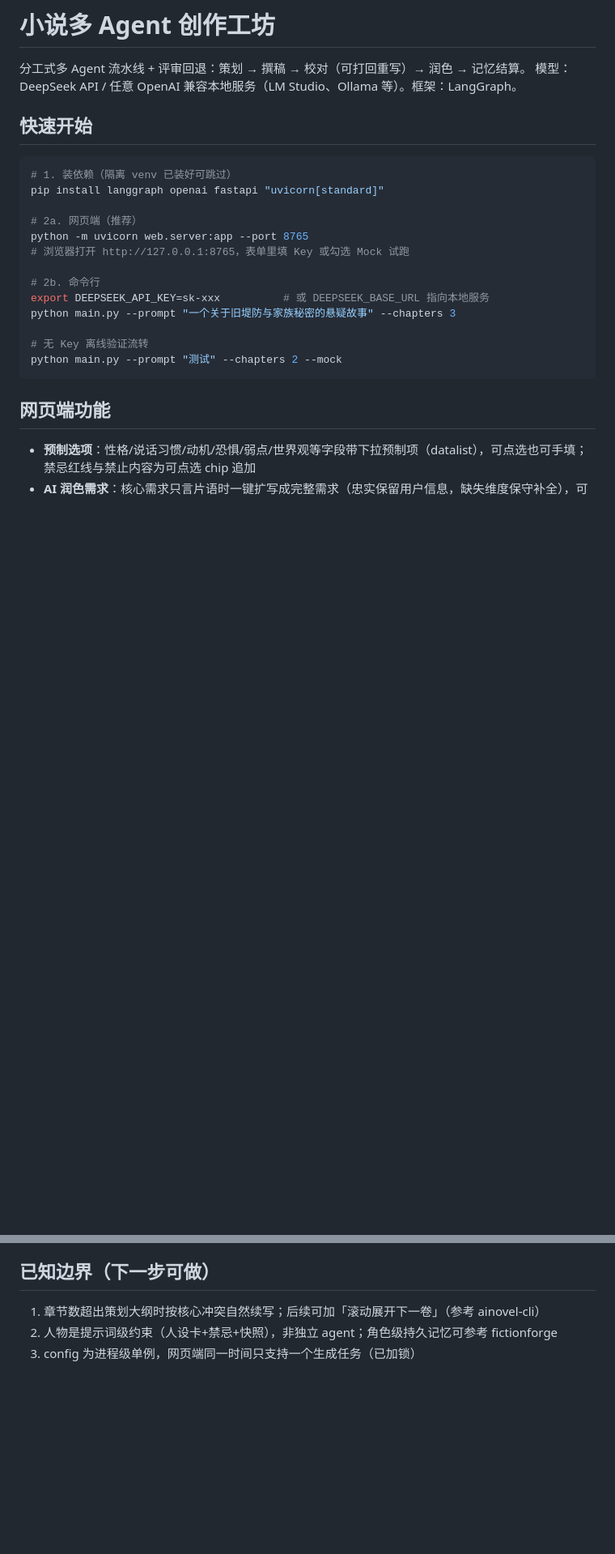
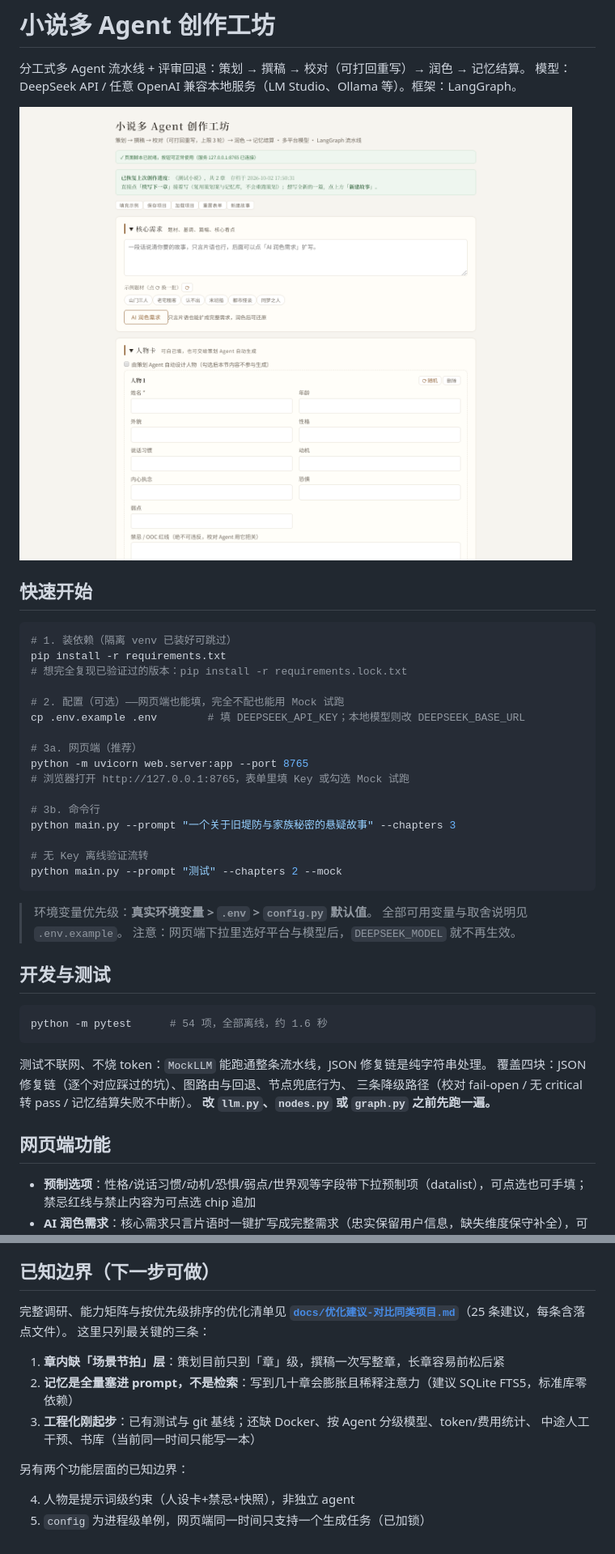
Before and after one commit to Bolumaile/story-agents, a Markdown page: README.md, 2 parts joined by grey strips. Shown at 81% size. GitHub-like rendering; pictures changed too: docs/images/ui-form.png (added); blank space fills up the shorter version.

````diff
--- a/README.md
+++ b/README.md
@@ -3,23 +3,43 @@
 分工式多 Agent 流水线 + 评审回退：策划 → 撰稿 → 校对（可打回重写）→ 润色 → 记忆结算。
 模型：DeepSeek API / 任意 OpenAI 兼容本地服务（LM Studio、Ollama 等）。框架：LangGraph。
 
+![网页端表单页](docs/images/ui-form.png)
+
 ## 快速开始
 
 ```bash
 # 1. 装依赖（隔离 venv 已装好可跳过）
-pip install langgraph openai fastapi "uvicorn[standard]"
+pip install -r requirements.txt
+# 想完全复现已验证过的版本：pip install -r requirements.lock.txt
 
-# 2a. 网页端（推荐）
+# 2. 配置（可选）——网页端也能填，完全不配也能用 Mock 试跑
+cp .env.example .env        # 填 DEEPSEEK_API_KEY；本地模型则改 DEEPSEEK_BASE_URL
+
+# 3a. 网页端（推荐）
 python -m uvicorn web.server:app --port 8765
 # 浏览器打开 http://127.0.0.1:8765，表单里填 Key 或勾选 Mock 试跑
 
-# 2b. 命令行
-export DEEPSEEK_API_KEY=sk-xxx          # 或 DEEPSEEK_BASE_URL 指向本地服务
+# 3b. 命令行
 python main.py --prompt "一个关于旧堤防与家族秘密的悬疑故事" --chapters 3
 
 # 无 Key 离线验证流转
 python main.py --prompt "测试" --chapters 2 --mock
 ```
+
+> 环境变量优先级：**真实环境变量 > `.env` > `config.py` 默认值**。
+> 全部可用变量与取舍说明见 `.env.example`。
+> 注意：网页端下拉里选好平台与模型后，`DEEPSEEK_MODEL` 就不再生效。
+
+## 开发与测试
+
+```bash
+python -m pytest      # 54 项，全部离线，约 1.6 秒
+```
+
+测试不联网、不烧 token：`MockLLM` 能跑通整条流水线，JSON 修复链是纯字符串处理。
+覆盖四块：JSON 修复链（逐个对应踩过的坑）、图路由与回退、节点兜底行为、
+三条降级路径（校对 fail-open / 无 critical 转 pass / 记忆结算失败不中断）。
+**改 `llm.py`、`nodes.py` 或 `graph.py` 之前先跑一遍。**
 
 ## 网页端功能
 
@@ -92,6 +161,16 @@ story-agents/
 
 ## 已知边界（下一步可做）
 
-1. 章节数超出策划大纲时按核心冲突自然续写；后续可加「滚动展开下一卷」（参考 ainovel-cli）
-2. 人物是提示词级约束（人设卡+禁忌+快照），非独立 agent；角色级持久记忆可参考 fictionforge
-3. config 为进程级单例，网页端同一时间只支持一个生成任务（已加锁）
+完整调研、能力矩阵与按优先级排序的优化清单见
+**[`docs/优化建议-对比同类项目.md`](docs/优化建议-对比同类项目.md)**（25 条建议，每条含落点文件）。
+这里只列最关键的三条：
+
+1. **章内缺「场景节拍」层**：策划目前只到「章」级，撰稿一次写整章，长章容易前松后紧
+2. **记忆是全量塞进 prompt，不是检索**：写到几十章会膨胀且稀释注意力（建议 SQLite FTS5，标准库零依赖）
+3. **工程化刚起步**：已有测试与 git 基线；还缺 Docker、按 Agent 分级模型、token/费用统计、
+   中途人工干预、书库（当前同一时间只能写一本）
+
+另有两个功能层面的已知边界：
+
+4. 人物是提示词级约束（人设卡+禁忌+快照），非独立 agent
+5. `config` 为进程级单例，网页端同一时间只支持一个生成任务（已加锁）
````
Also changed, not shown: other parts of README.md (+60 -11 lines), docs/images/ui-full.png (added), docs/images/ui-result.png (added), 1 other file.
